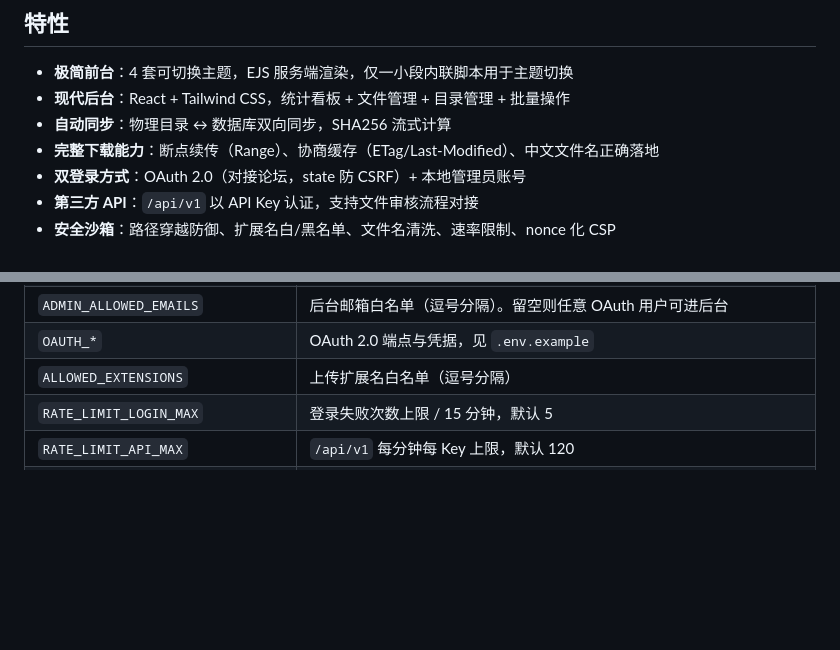
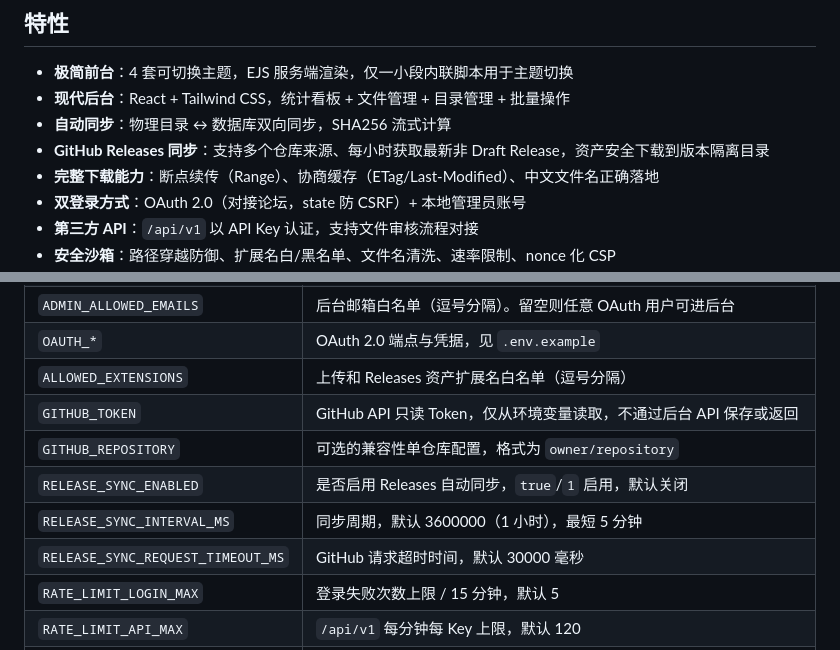
Before and after one commit to huihuisway/download-site, a Markdown page: README.md, 2 parts joined by grey strips. Drawn GitHub-style; blank space fills up the shorter version.

```diff
--- a/README.md
+++ b/README.md
@@ -7,6 +7,7 @@ Debian 镜像站风格的纯粹文件下载服务。
 - **极简前台**：4 套可切换主题，EJS 服务端渲染，仅一小段内联脚本用于主题切换
 - **现代后台**：React + Tailwind CSS，统计看板 + 文件管理 + 目录管理 + 批量操作
 - **自动同步**：物理目录 ↔ 数据库双向同步，SHA256 流式计算
+- **GitHub Releases 同步**：支持多个仓库来源、每小时获取最新非 Draft Release，资产安全下载到版本隔离目录
 - **完整下载能力**：断点续传（Range）、协商缓存（ETag/Last-Modified）、中文文件名正确落地
 - **双登录方式**：OAuth 2.0（对接论坛，state 防 CSRF）+ 本地管理员账号
 - **第三方 API**：`/api/v1` 以 API Key 认证，支持文件审核流程对接
@@ -140,7 +194,12 @@ downloads/
 | `ADMIN_USERNAME` / `ADMIN_PASSWORD` | 本地管理员登录（论坛未上线时的方案） |
 | `ADMIN_ALLOWED_EMAILS` | 后台邮箱白名单（逗号分隔）。留空则任意 OAuth 用户可进后台 |
 | `OAUTH_*` | OAuth 2.0 端点与凭据，见 `.env.example` |
-| `ALLOWED_EXTENSIONS` | 上传扩展名白名单（逗号分隔） |
+| `ALLOWED_EXTENSIONS` | 上传和 Releases 资产扩展名白名单（逗号分隔） |
+| `GITHUB_TOKEN` | GitHub API 只读 Token，仅从环境变量读取，不通过后台 API 保存或返回 |
+| `GITHUB_REPOSITORY` | 可选的兼容性单仓库配置，格式为 `owner/repository` |
+| `RELEASE_SYNC_ENABLED` | 是否启用 Releases 自动同步，`true`/`1` 启用，默认关闭 |
+| `RELEASE_SYNC_INTERVAL_MS` | 同步周期，默认 3600000（1 小时），最短 5 分钟 |
+| `RELEASE_SYNC_REQUEST_TIMEOUT_MS` | GitHub 请求超时时间，默认 30000 毫秒 |
 | `RATE_LIMIT_LOGIN_MAX` | 登录失败次数上限 / 15 分钟，默认 5 |
 | `RATE_LIMIT_API_MAX` | `/api/v1` 每分钟每 Key 上限，默认 120 |
 | `RATE_LIMIT_DOWNLOAD_MAX` | 下载每分钟每 IP 上限，默认 60 |
```
Also changed, not shown: other parts of README.md (+54 -1 lines), docs/API.md (+70 -1 lines).
